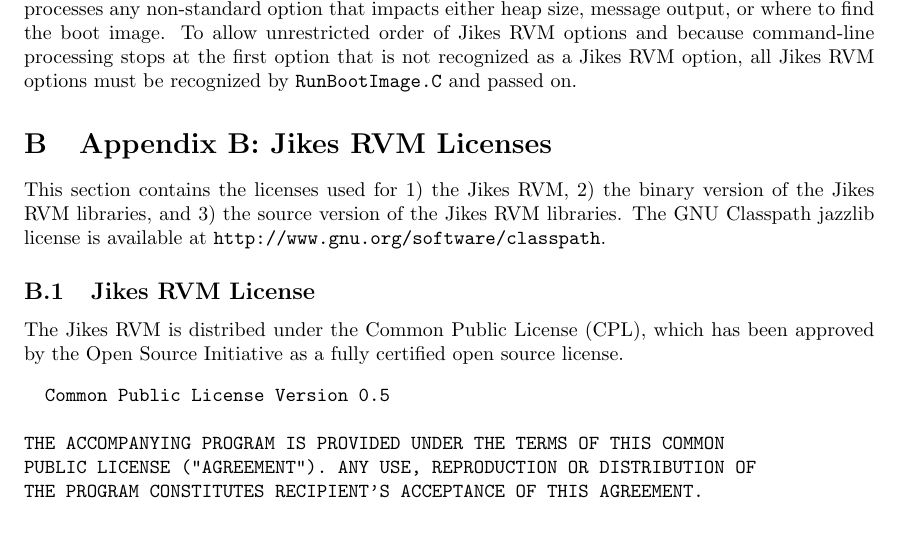
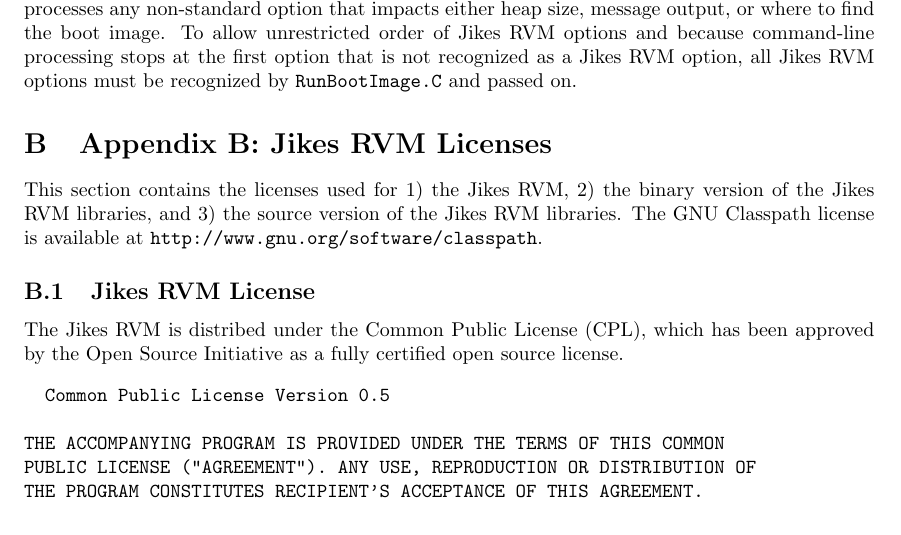
Before and after one commit to sirinath/jikesrvm, a LaTeX document (rvm/doc/userguide/userguide.tex, which reads rvm/doc/userguide/licenses.tex): part of page 81 of 92, cut so that both start at the same text. Compiled offline with pdfLaTeX; a LaTeX package or settings file that is missing is left out.

Commit message:
update for Classpath

```diff
--- a/rvm/doc/userguide/licenses.tex
+++ b/rvm/doc/userguide/licenses.tex
@@ -1,7 +1,7 @@
 This section contains the licenses used for 1) the Jikes\trademark
 RVM, 2) the binary
 version of the Jikes RVM libraries, and 3) the source version of the
-Jikes RVM libraries.  The GNU Classpath jazzlib license is available
+Jikes RVM libraries.  The GNU Classpath license is available
 at \xlink{{\tt \classpathURL}}{\classpathURL}.
 
 \index{licenses}
```
